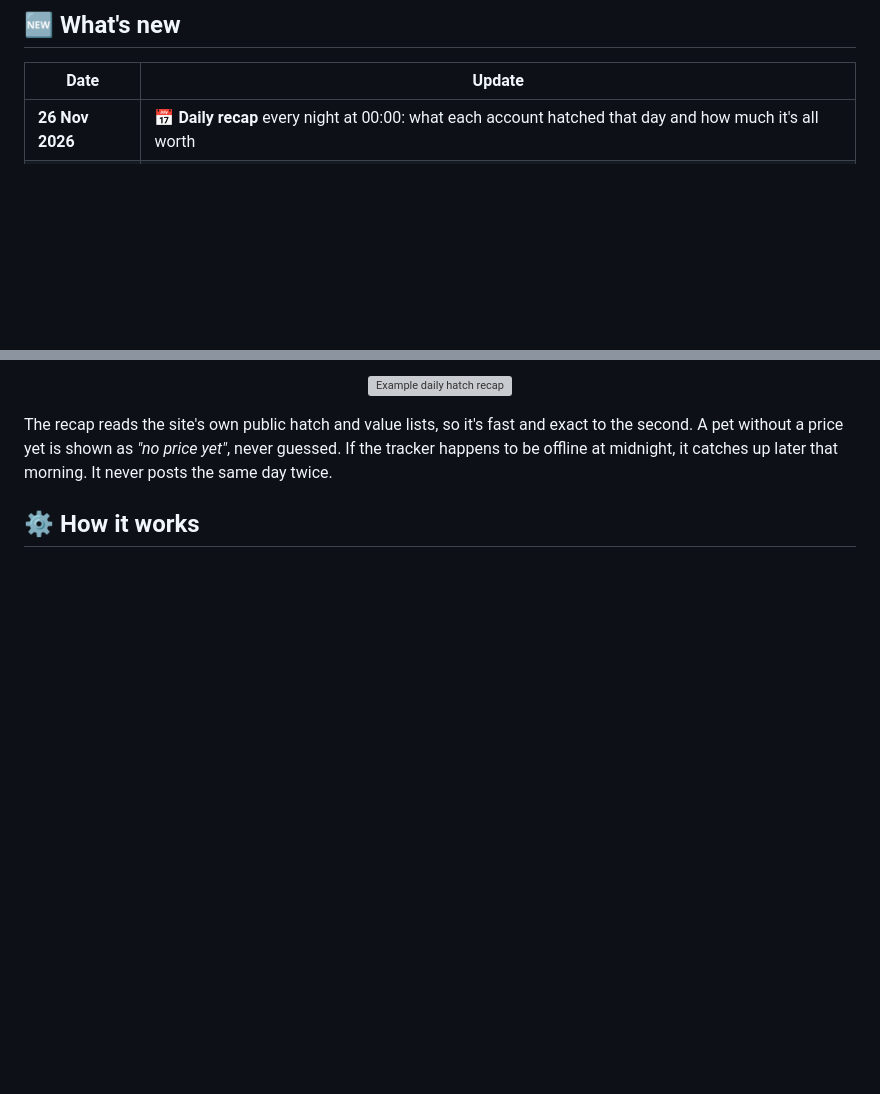
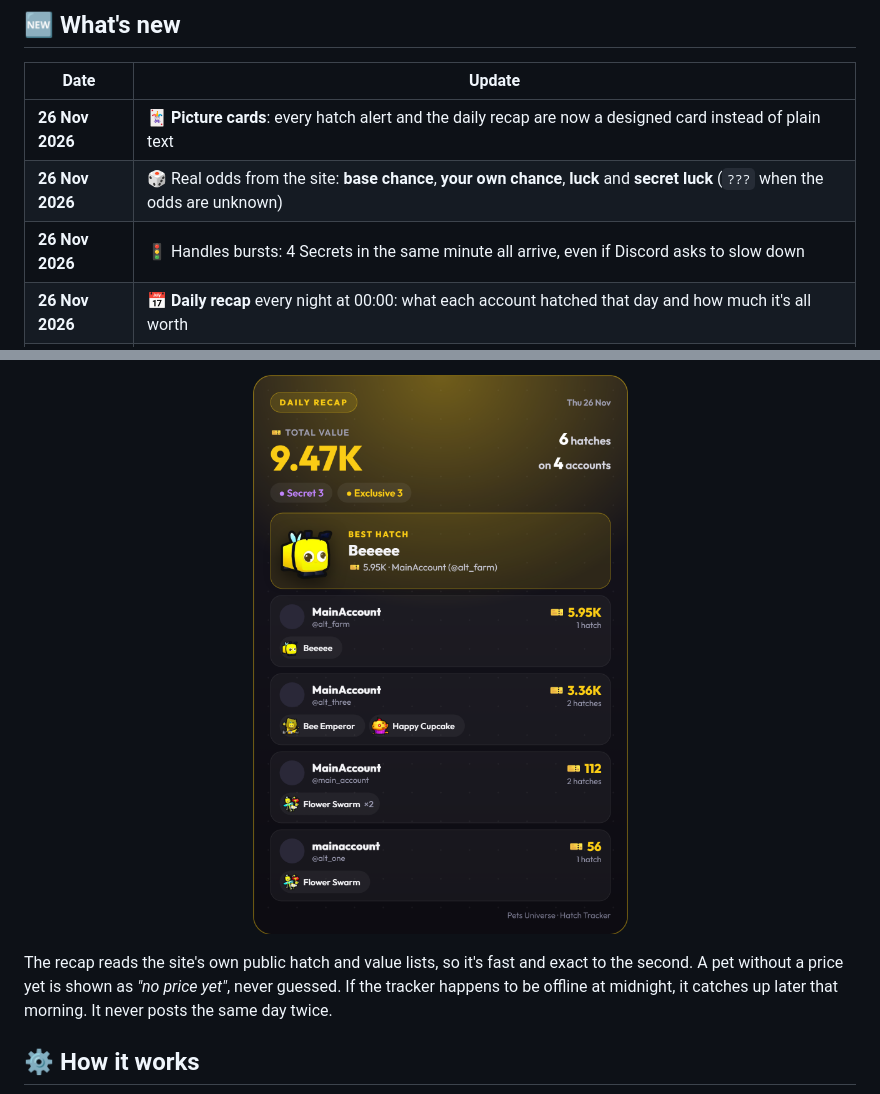
Before and after one commit to sadecebar/pet-hatches, a Markdown page: README.md, 2 parts joined by grey strips. Rendered like a GitHub page; pictures changed too: assets/example-recap.png (added); blank space fills up the shorter version; grey boxes are pictures that could not be loaded.

```diff
--- a/README.md
+++ b/README.md
@@ -20,6 +20,9 @@
 
 | Date | Update |
 |---|---|
+| **26 Nov 2026** | 🃏 **Picture cards**: every hatch alert and the daily recap are now a designed card instead of plain text |
+| **26 Nov 2026** | 🎲 Real odds from the site: **base chance**, **your own chance**, **luck** and **secret luck** (`???` when the odds are unknown) |
+| **26 Nov 2026** | 🚦 Handles bursts: 4 Secrets in the same minute all arrive, even if Discord asks to slow down |
 | **26 Nov 2026** | 📅 **Daily recap** every night at 00:00: what each account hatched that day and how much it's all worth |
 | **23 Nov 2026** | 🖼️ Every pet now shows its real picture, even the ones the site hides behind protected links |
 | **23 Nov 2026** | 🧪 Test several different pets at once with `preview_count` |
@@ -52,6 +68,6 @@ Every night just after **00:00** (Stockholm time), one message sums up the day t
 
 <p align="center">
-  <img src="assets/example-recap.svg" alt="Example daily hatch recap" width="520">
+  <img src="assets/example-recap.png" alt="Example daily recap card" width="420">
 </p>
 
 The recap reads the site's own public hatch and value lists, so it's fast and exact to the second. A pet without a price yet is shown as *"no price yet"*, never guessed.
```
Also changed, not shown: other parts of README.md (+23 -8 lines), assets/example-card.png (added), 2 other files.
